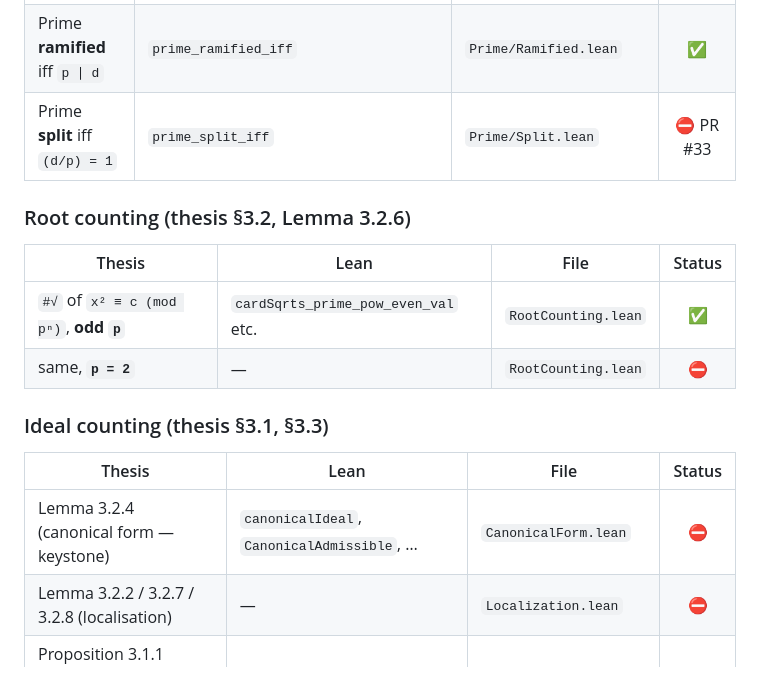
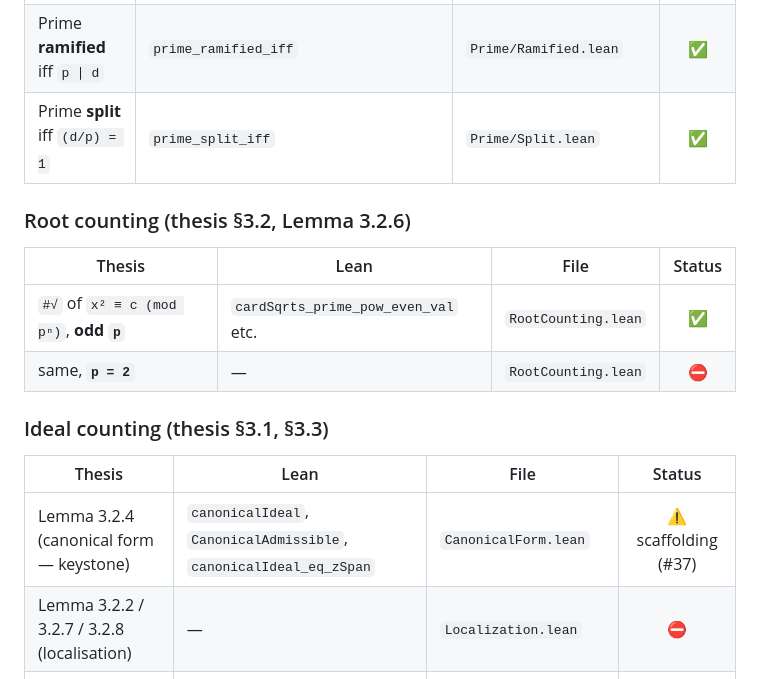
Before and after one commit to ElodinLaarz/lean-thesis, a Markdown page: THESIS_MAP.md, the part around the change. Rendered like a GitHub page.

Commit message:
docs(THESIS_MAP): mark split iff + CanonicalForm scaffolding landed
Co-Authored-By: Claude Opus 4.8 (1M context) <noreply@anthropic.com>

```diff
--- a/THESIS_MAP.md
+++ b/THESIS_MAP.md
@@ -61,7 +61,7 @@ Legend: ✅ done · ⚠️ partial · ⛔ stub/not started
 | `O/(p) ≅ 𝔽ₚ[X]/(g)` (proof device) | `quadraticOrderModP_equiv_polyModQuot` | `Prime/QuotientIso.lean` | ✅ |
 | Prime **inert** iff `(d/p) = -1` | `prime_inert_iff` | `Prime/Inert.lean` | ✅ |
 | Prime **ramified** iff `p ∣ d` | `prime_ramified_iff` | `Prime/Ramified.lean` | ✅ |
-| Prime **split** iff `(d/p) = 1` | `prime_split_iff` | `Prime/Split.lean` | ⛔ PR #33 |
+| Prime **split** iff `(d/p) = 1` | `prime_split_iff` | `Prime/Split.lean` | ✅ |
 
 ### Root counting (thesis §3.2, Lemma 3.2.6)
 
@@ -74,7 +74,7 @@ Legend: ✅ done · ⚠️ partial · ⛔ stub/not started
 
 | Thesis | Lean | File | Status |
 |--------|------|------|:--:|
-| Lemma 3.2.4 (canonical form — keystone) | `canonicalIdeal`, `CanonicalAdmissible`, … | `CanonicalForm.lean` | ⛔ |
+| Lemma 3.2.4 (canonical form — keystone) | `canonicalIdeal`, `CanonicalAdmissible`, `canonicalIdeal_eq_zSpan` | `CanonicalForm.lean` | ⚠️ scaffolding (#37) |
 | Lemma 3.2.2 / 3.2.7 / 3.2.8 (localisation) | — | `Localization.lean` | ⛔ |
 | Proposition 3.1.1 (count in `O_K`, maximal) | — | `MaximalCase.lean` | ⛔ |
 | Theorem 3.1.2 (count in `O_d`) | — | `IdealCount.lean` | ⛔ |
```
